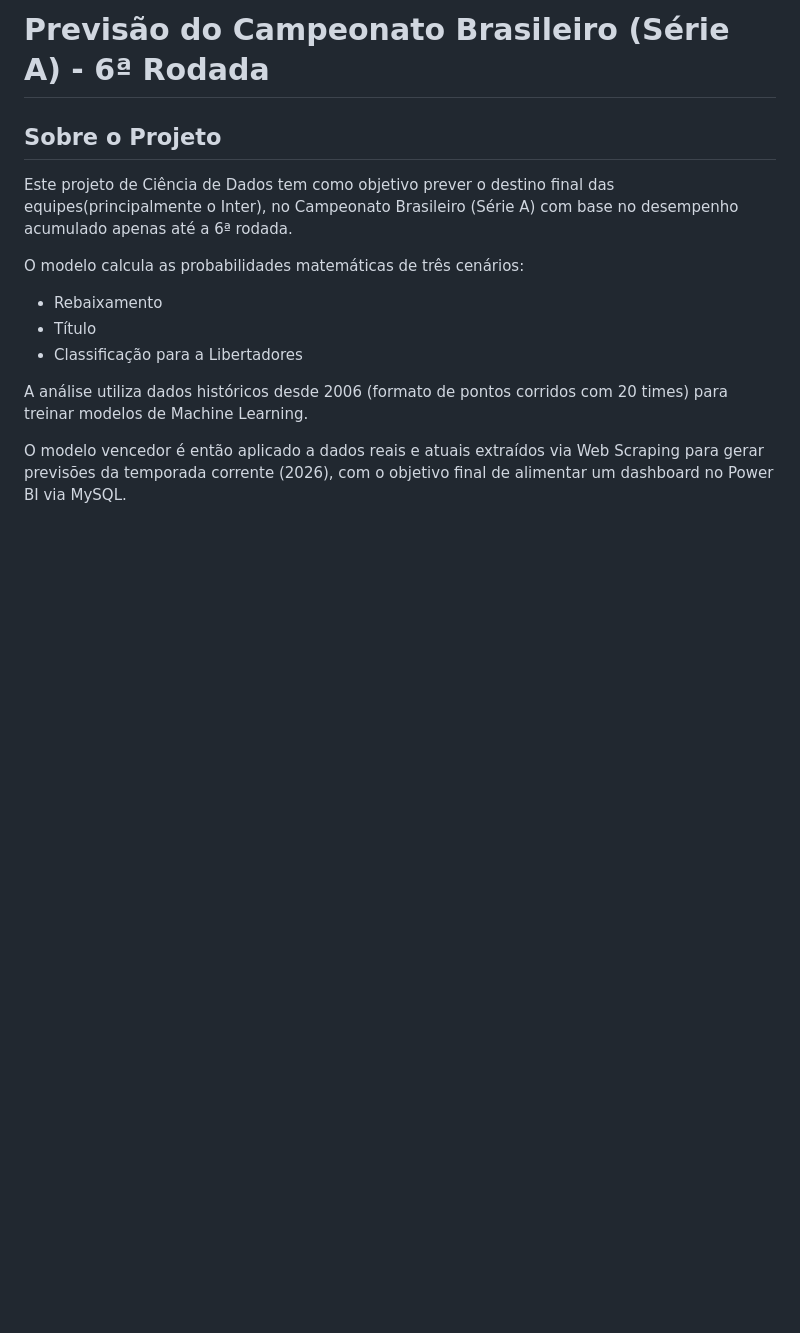
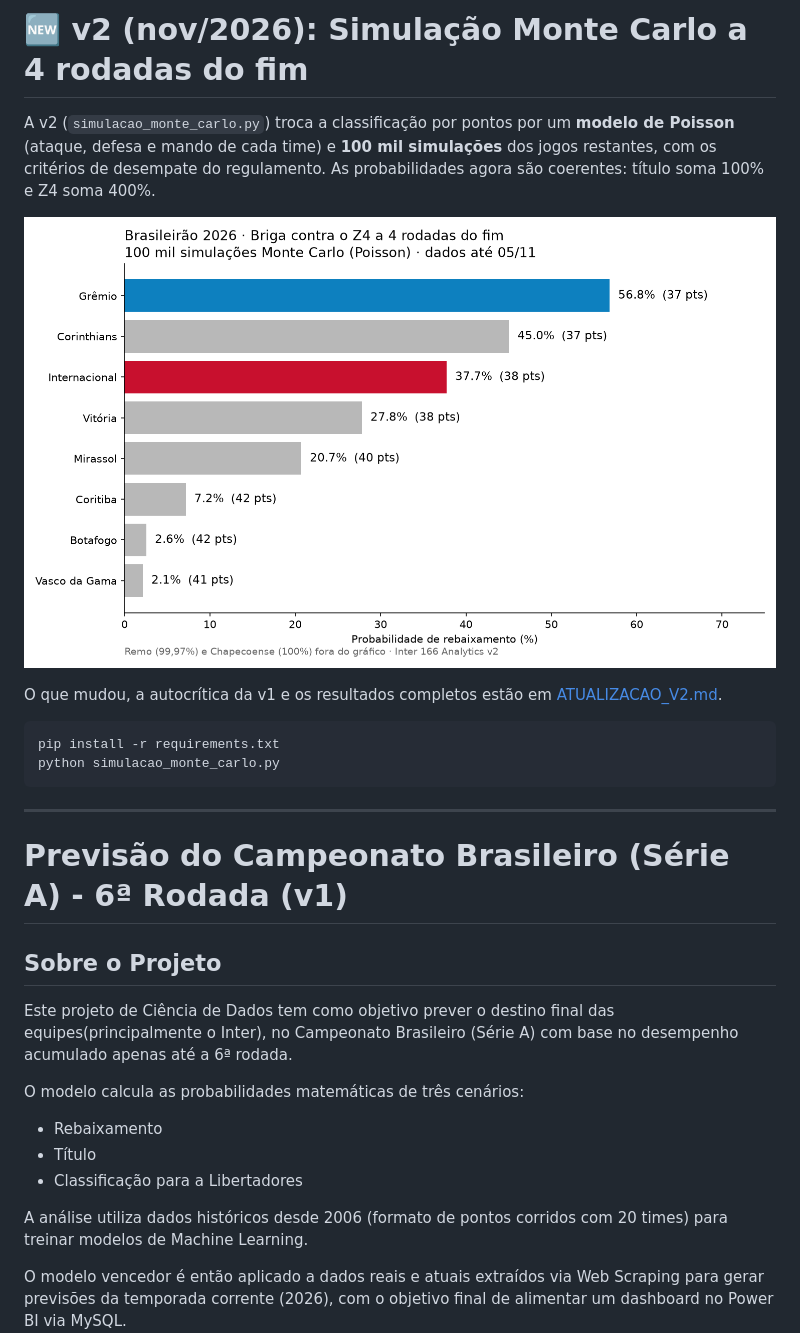
Before and after one commit to henriquereolonpain-sys/Inter-166-Analytics, a Markdown page: Readme.md, the part around the change. Drawn GitHub-style; pictures changed too: Imgs/v2_rebaixamento.png (added); blank space fills up the shorter version.

````diff
--- a/Readme.md
+++ b/Readme.md
@@ -1,4 +1,19 @@
-# Previsão do Campeonato Brasileiro (Série A) - 6ª Rodada
+# 🆕 v2 (nov/2026): Simulação Monte Carlo a 4 rodadas do fim
+
+A v2 (`simulacao_monte_carlo.py`) troca a classificação por pontos por um **modelo de Poisson** (ataque, defesa e mando de cada time) e **100 mil simulações** dos jogos restantes, com os critérios de desempate do regulamento. As probabilidades agora são coerentes: título soma 100% e Z4 soma 400%.
+
+![Z4](Imgs/v2_rebaixamento.png)
+
+O que mudou, a autocrítica da v1 e os resultados completos estão em [ATUALIZACAO_V2.md](ATUALIZACAO_V2.md).
+
+```bash
+pip install -r requirements.txt
+python simulacao_monte_carlo.py
+```
+
+---
+
+# Previsão do Campeonato Brasileiro (Série A) - 6ª Rodada (v1)
 
 ## Sobre o Projeto
 Este projeto de Ciência de Dados tem como objetivo prever o destino final das equipes(principalmente o Inter), no Campeonato Brasileiro (Série A) com base no desempenho acumulado apenas até a 6ª rodada.
````
Also changed, not shown: ATUALIZACAO_V2.md (added, +81 -0 lines), 6 other files.
